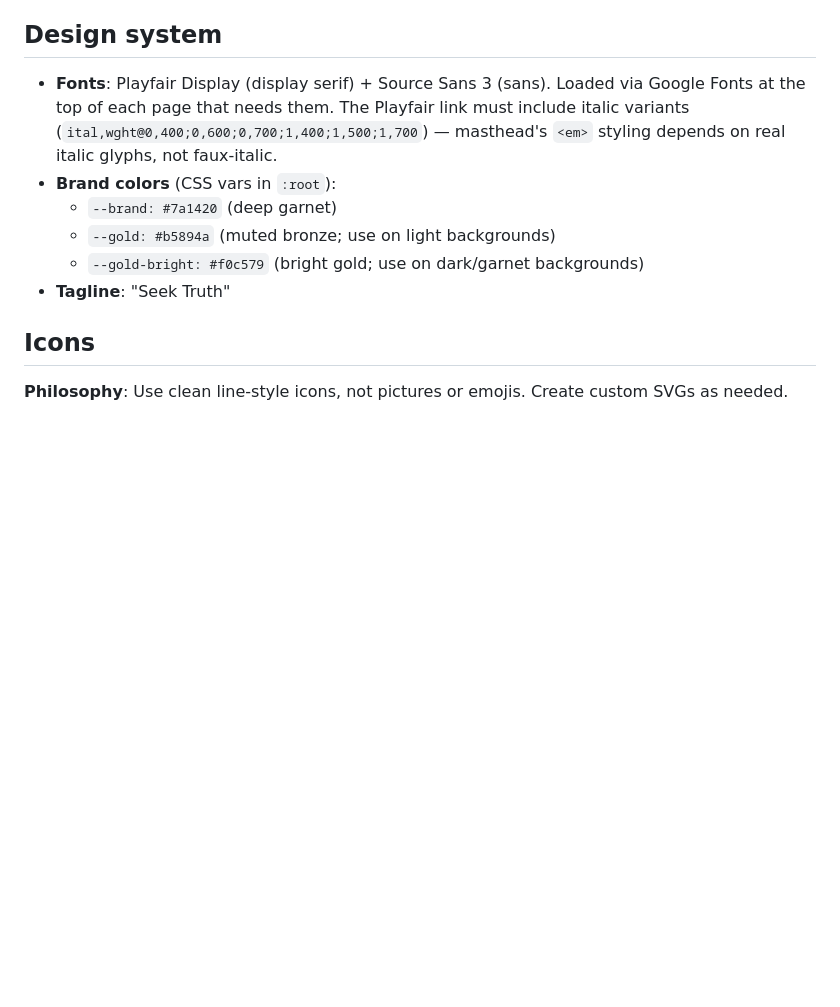
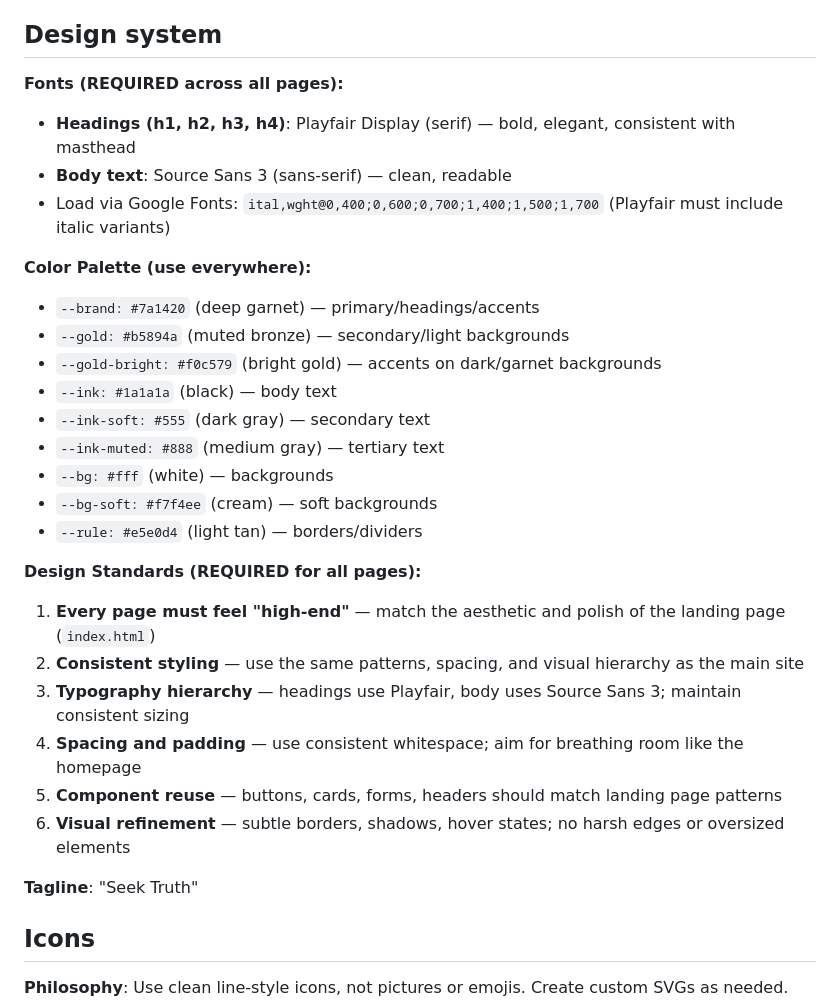
Before and after one commit to zeebanker/timpotsforever, a Markdown page: CLAUDE.md, the part around the change. GitHub-like rendering; blank space fills up the shorter version.

```diff
--- a/CLAUDE.md
+++ b/CLAUDE.md
@@ -81,12 +81,31 @@ Items previously here but removed:
 
 ## Design system
 
-- **Fonts**: Playfair Display (display serif) + Source Sans 3 (sans). Loaded via Google Fonts at the top of each page that needs them. The Playfair link must include italic variants (`ital,wght@0,400;0,600;0,700;1,400;1,500;1,700`) — masthead's `<em>` styling depends on real italic glyphs, not faux-italic.
-- **Brand colors** (CSS vars in `:root`):
-  - `--brand: #7a1420` (deep garnet)
-  - `--gold: #b5894a` (muted bronze; use on light backgrounds)
-  - `--gold-bright: #f0c579` (bright gold; use on dark/garnet backgrounds)
-- **Tagline**: "Seek Truth"
+**Fonts (REQUIRED across all pages):**
+- **Headings (h1, h2, h3, h4)**: Playfair Display (serif) — bold, elegant, consistent with masthead
+- **Body text**: Source Sans 3 (sans-serif) — clean, readable
+- Load via Google Fonts: `ital,wght@0,400;0,600;0,700;1,400;1,500;1,700` (Playfair must include italic variants)
+
+**Color Palette (use everywhere):**
+- `--brand: #7a1420` (deep garnet) — primary/headings/accents
+- `--gold: #b5894a` (muted bronze) — secondary/light backgrounds
+- `--gold-bright: #f0c579` (bright gold) — accents on dark/garnet backgrounds
+- `--ink: #1a1a1a` (black) — body text
+- `--ink-soft: #555` (dark gray) — secondary text
+- `--ink-muted: #888` (medium gray) — tertiary text
+- `--bg: #fff` (white) — backgrounds
+- `--bg-soft: #f7f4ee` (cream) — soft backgrounds
+- `--rule: #e5e0d4` (light tan) — borders/dividers
+
+**Design Standards (REQUIRED for all pages):**
+1. **Every page must feel "high-end"** — match the aesthetic and polish of the landing page (`index.html`)
+2. **Consistent styling** — use the same patterns, spacing, and visual hierarchy as the main site
+3. **Typography hierarchy** — headings use Playfair, body uses Source Sans 3; maintain consistent sizing
+4. **Spacing and padding** — use consistent whitespace; aim for breathing room like the homepage
+5. **Component reuse** — buttons, cards, forms, headers should match landing page patterns
+6. **Visual refinement** — subtle borders, shadows, hover states; no harsh edges or oversized elements
+
+**Tagline**: "Seek Truth"
 
 ## Icons
 
```
